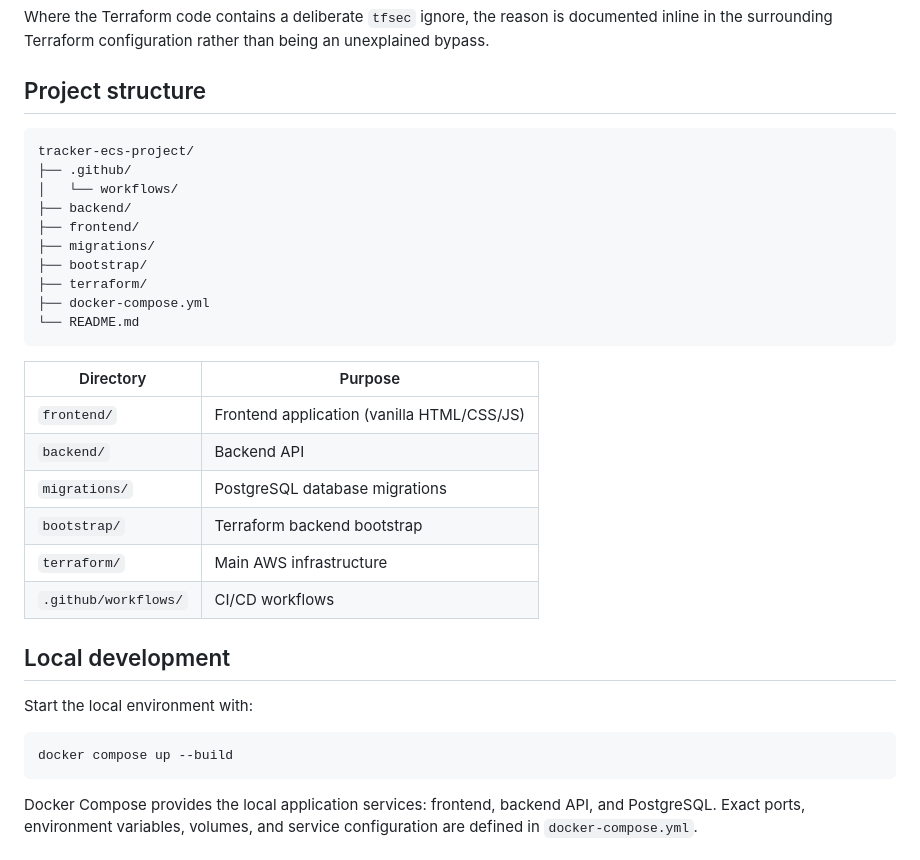
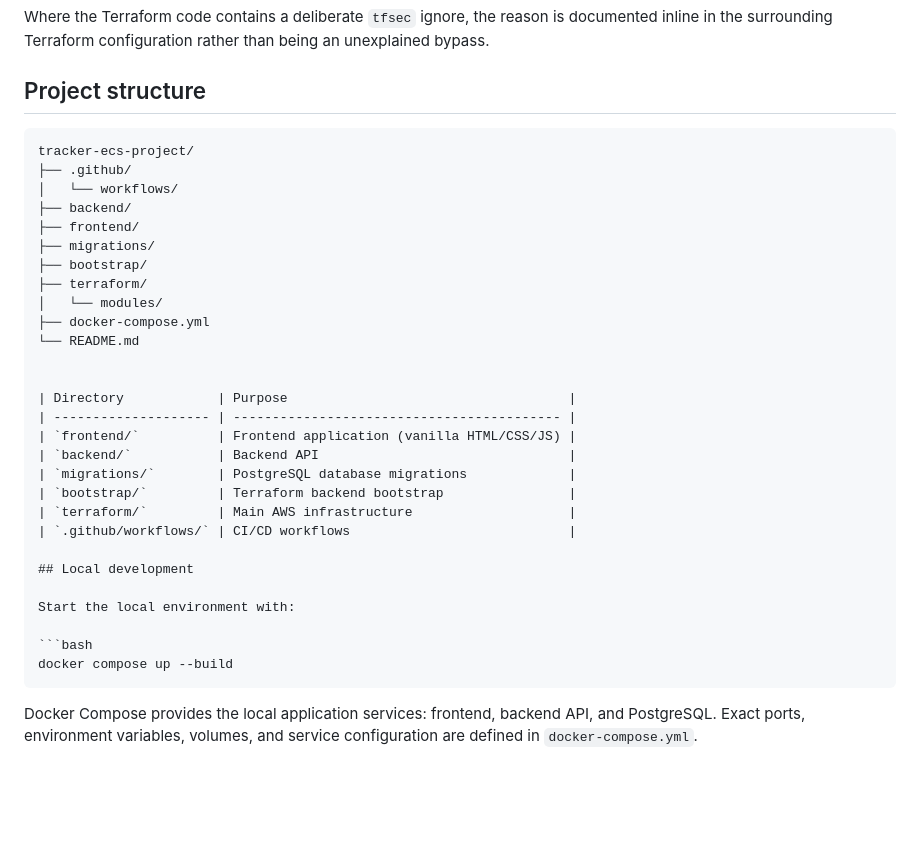
Before and after one commit to Darwiish/tracker-ecs-project, a Markdown page: README.md, the part around the change. Rendered like a GitHub page; blank space fills up the shorter version.

Commit message:
Add project README

`````diff
--- a/README.md
+++ b/README.md
@@ -315,7 +315,7 @@ Where the Terraform code contains a deliberate `tfsec` ignore, the reason is doc
 
 ## Project structure
 
-```text
+````text
 tracker-ecs-project/
 ├── .github/
 │   └── workflows/
@@ -324,9 +324,10 @@ tracker-ecs-project/
 ├── migrations/
 ├── bootstrap/
 ├── terraform/
+│   └── modules/
 ├── docker-compose.yml
 └── README.md
-```
+
 
 | Directory            | Purpose                                    |
 | -------------------- | ------------------------------------------ |
@@ -343,7 +344,7 @@ Start the local environment with:
 
 ```bash
 docker compose up --build
-```
+````
 
 Docker Compose provides the local application services: frontend, backend API, and PostgreSQL. Exact ports, environment variables, volumes, and service configuration are defined in `docker-compose.yml`.
 
`````
